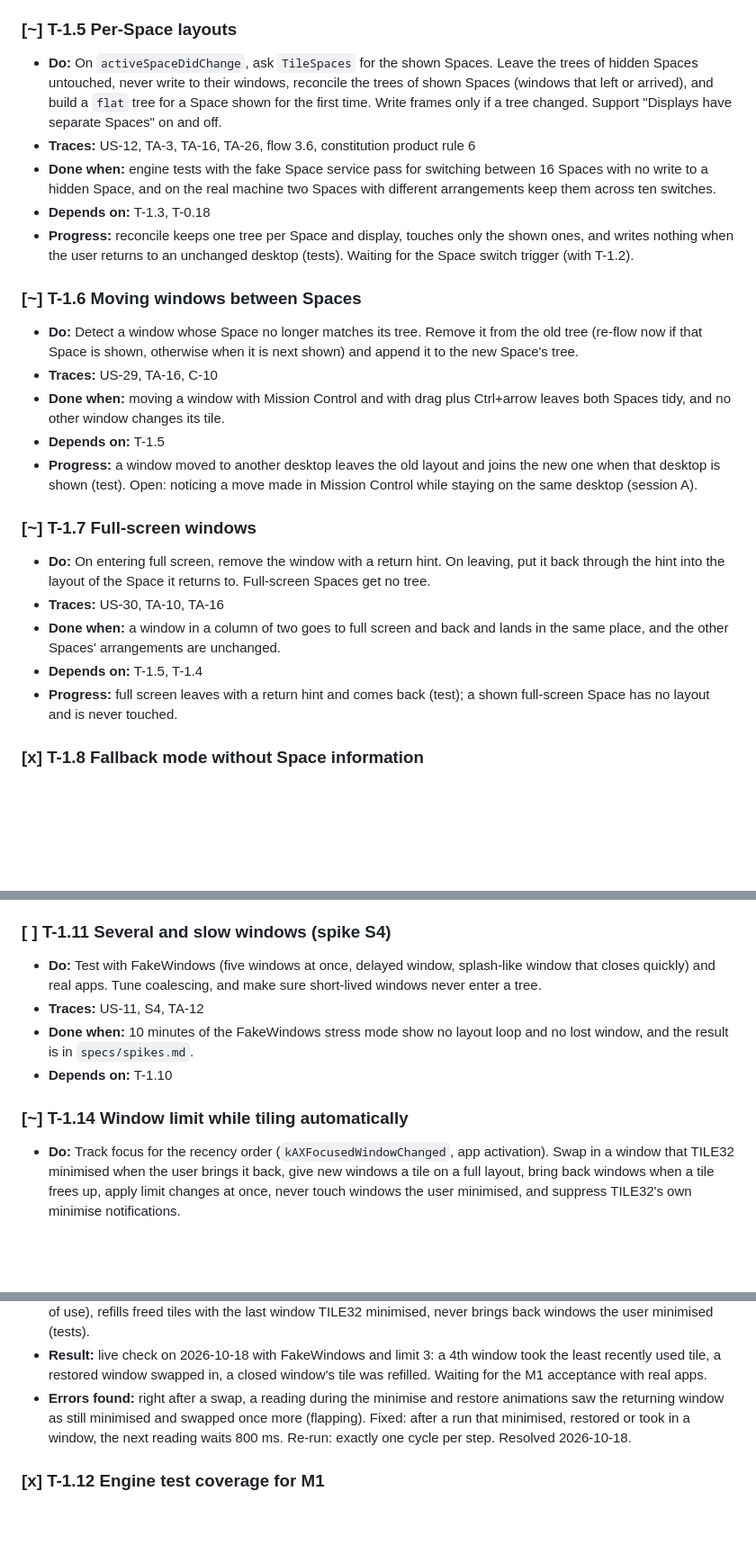
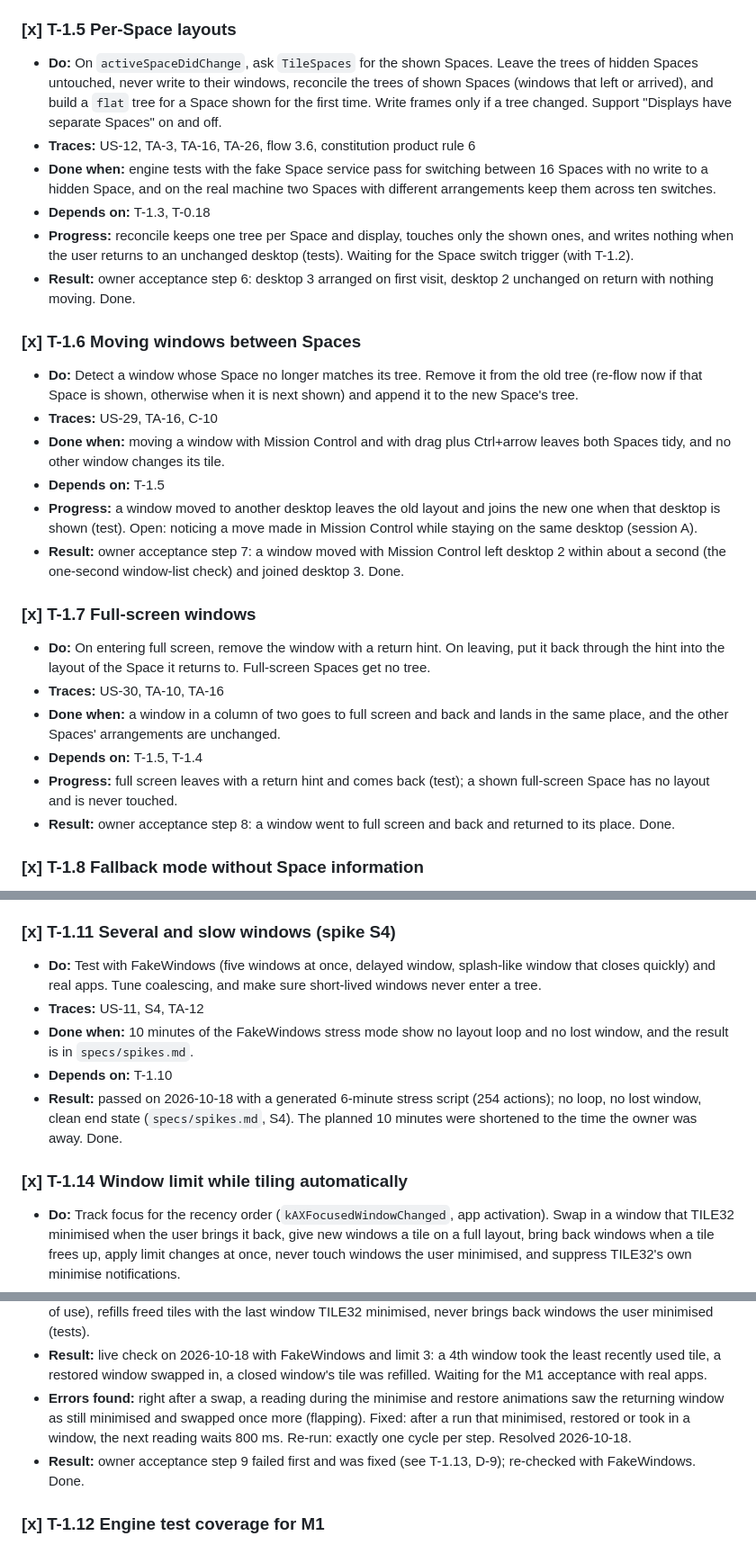
Before and after one commit to 66IDEAS/TILE32, a Markdown page: specs/tasks.md, 3 parts joined by grey strips. Shown at 90% size. Rendered like a GitHub page; blank space fills up the shorter version.

```diff
--- a/specs/tasks.md
+++ b/specs/tasks.md
@@ -244,26 +245,29 @@ Goal: windows arrange themselves, every Space on every display keeps its own arr
 - **Progress:** `LayoutTree.returnHint` (4 tests) and its use in reconcile: minimised windows and windows of hidden apps come back next to their former neighbour; user-minimised windows are never brought back.
 - **Result:** live check: a minimised window came back next to its old neighbour; a hidden app left and came back. Done.
 
-### [~] T-1.5 Per-Space layouts
+### [x] T-1.5 Per-Space layouts
 - **Do:** On `activeSpaceDidChange`, ask `TileSpaces` for the shown Spaces. Leave the trees of hidden Spaces untouched, never write to their windows, reconcile the trees of shown Spaces (windows that left or arrived), and build a `flat` tree for a Space shown for the first time. Write frames only if a tree changed. Support "Displays have separate Spaces" on and off.
 - **Traces:** US-12, TA-3, TA-16, TA-26, flow 3.6, constitution product rule 6
 - **Done when:** engine tests with the fake Space service pass for switching between 16 Spaces with no write to a hidden Space, and on the real machine two Spaces with different arrangements keep them across ten switches.
 - **Depends on:** T-1.3, T-0.18
 - **Progress:** reconcile keeps one tree per Space and display, touches only the shown ones, and writes nothing when the user returns to an unchanged desktop (tests). Waiting for the Space switch trigger (with T-1.2).
+- **Result:** owner acceptance step 6: desktop 3 arranged on first visit, desktop 2 unchanged on return with nothing moving. Done.
 
-### [~] T-1.6 Moving windows between Spaces
+### [x] T-1.6 Moving windows between Spaces
 - **Do:** Detect a window whose Space no longer matches its tree. Remove it from the old tree (re-flow now if that Space is shown, otherwise when it is next shown) and append it to the new Space's tree.
 - **Traces:** US-29, TA-16, C-10
 - **Done when:** moving a window with Mission Control and with drag plus Ctrl+arrow leaves both Spaces tidy, and no other window changes its tile.
 - **Depends on:** T-1.5
 - **Progress:** a window moved to another desktop leaves the old layout and joins the new one when that desktop is shown (test). Open: noticing a move made in Mission Control while staying on the same desktop (session A).
+- **Result:** owner acceptance step 7: a window moved with Mission Control left desktop 2 within about a second (the one-second window-list check) and joined desktop 3. Done.
 
-### [~] T-1.7 Full-screen windows
+### [x] T-1.7 Full-screen windows
 - **Do:** On entering full screen, remove the window with a return hint. On leaving, put it back through the hint into the layout of the Space it returns to. Full-screen Spaces get no tree.
 - **Traces:** US-30, TA-10, TA-16
 - **Done when:** a window in a column of two goes to full screen and back and lands in the same place, and the other Spaces' arrangements are unchanged.
 - **Depends on:** T-1.5, T-1.4
 - **Progress:** full screen leaves with a return hint and comes back (test); a shown full-screen Space has no layout and is never touched.
+- **Result:** owner acceptance step 8: a window went to full screen and back and returned to its place. Done.
 
 ### [x] T-1.8 Fallback mode without Space information
 - **Do:** When `SpaceService.isAvailable` is false, use the public on-screen window list, keep one tree per display, never write to windows that are not on screen, and show "Spaces not detected - only visible windows are arranged".
@@ -286,13 +290,14 @@ Goal: windows arrange themselves, every Space on every display keeps its own arr
 - **Depends on:** T-1.3, T-0.16
 - **Result:** engine marks and does not retry (reconcile test), badge and status line count only windows on the shown desktops, "(does not fit)" in the Windows submenu (test). Waiting for the M1 acceptance.
 
-### [ ] T-1.11 Several and slow windows (spike S4)
+### [x] T-1.11 Several and slow windows (spike S4)
 - **Do:** Test with FakeWindows (five windows at once, delayed window, splash-like window that closes quickly) and real apps. Tune coalescing, and make sure short-lived windows never enter a tree.
 - **Traces:** US-11, S4, TA-12
 - **Done when:** 10 minutes of the FakeWindows stress mode show no layout loop and no lost window, and the result is in `specs/spikes.md`.
 - **Depends on:** T-1.10
+- **Result:** passed on 2026-10-18 with a generated 6-minute stress script (254 actions); no loop, no lost window, clean end state (`specs/spikes.md`, S4). The planned 10 minutes were shortened to the time the owner was away. Done.
 
-### [~] T-1.14 Window limit while tiling automatically
+### [x] T-1.14 Window limit while tiling automatically
 - **Do:** Track focus for the recency order (`kAXFocusedWindowChanged`, app activation). Swap in a window that TILE32 minimised when the user brings it back, give new windows a tile on a full layout, bring back windows when a tile frees up, apply limit changes at once, never touch windows the user minimised, and suppress TILE32's own minimise notifications.
 - **Traces:** US-31.4 to US-31.10, TA-27, TA-12
 - **Done when:** engine tests cover every criterion of US-31, and on the real machine a 13th window on the Dell takes a tile while the least recently used one is minimised.
@@ -300,6 +305,7 @@ Goal: windows arrange themselves, every Space on every display keeps its own arr
 - **Progress:** reconcile swaps a new or returning window into the least recently used tile (front-to-back order as order of use), refills freed tiles with the last window TILE32 minimised, never brings back windows the user minimised (tests).
 - **Result:** live check on 2026-10-18 with FakeWindows and limit 3: a 4th window took the least recently used tile, a restored window swapped in, a closed window's tile was refilled. Waiting for the M1 acceptance with real apps.
 - **Errors found:** right after a swap, a reading during the minimise and restore animations saw the returning window as still minimised and swapped once more (flapping). Fixed: after a run that minimised, restored or took in a window, the next reading waits 800 ms. Re-run: exactly one cycle per step. Resolved 2026-10-18.
+- **Result:** owner acceptance step 9 failed first and was fixed (see T-1.13, D-9); re-checked with FakeWindows. Done.
 
 ### [x] T-1.12 Engine test coverage for M1
 - **Do:** Complete `TileEngineTests` with fakes for AX, geometry and Spaces for every M1 behaviour listed in TA-24 level 2.
```
Also changed, not shown: other parts of specs/tasks.md (+2 -1 lines), specs/spikes.md (+16 -0 lines).
